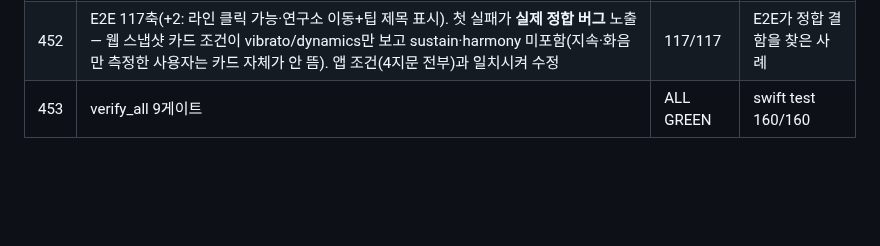
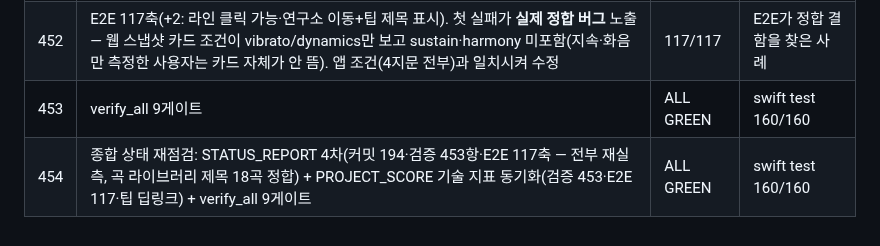
Before and after one commit to tjrgus654/DailyVocal, a Markdown page: evidence/VERIFICATION_LOG.md, the part around the change. Rendered like a GitHub page; blank space fills up the shorter version.

Commit message:
docs: 종합 상태 4차 정합 — 커밋 194·검증 453항·E2E 117축 재실측
STATUS_REPORT(4차)와 PROJECT_SCORE 기술 지표를 현재 실측 수치로
동기화 — 모든 수치 git/grep/게이트 실행으로 재확인.

```diff
--- a/evidence/VERIFICATION_LOG.md
+++ b/evidence/VERIFICATION_LOG.md
@@ -1106,3 +1106,4 @@ Messa di Voce 훈련 + RMS 실시간 피드백 결합 앱은 시장 공백(2026-
 | 451 | AppRouter.pendingTipID + 연구소 onAppear 소비(시트로 상세 열림) + 성장 기록 팁 라인 탭→연구소(앱) / openRecommendedTip→go lab+openTip(웹, 접근성 라벨·점선 밑줄) | 파스·JS OK | 추천→교육 이동 경로 완결 |
 | 452 | E2E 117축(+2: 라인 클릭 가능·연구소 이동+팁 제목 표시). 첫 실패가 **실제 정합 버그** 노출 — 웹 스냅샷 카드 조건이 vibrato/dynamics만 보고 sustain·harmony 미포함(지속·화음만 측정한 사용자는 카드 자체가 안 뜸). 앱 조건(4지문 전부)과 일치시켜 수정 | 117/117 | E2E가 정합 결함을 찾은 사례 |
 | 453 | verify_all 9게이트 | ALL GREEN | swift test 160/160 |
+| 454 | 종합 상태 재점검: STATUS_REPORT 4차(커밋 194·검증 453항·E2E 117축 — 전부 재실측, 곡 라이브러리 제목 18곡 정합) + PROJECT_SCORE 기술 지표 동기화(검증 453·E2E 117·팁 딥링크) + verify_all 9게이트 | ALL GREEN | swift test 160/160 |
```
Also changed, not shown: docs/STATUS_REPORT.md (+4 -4 lines).
